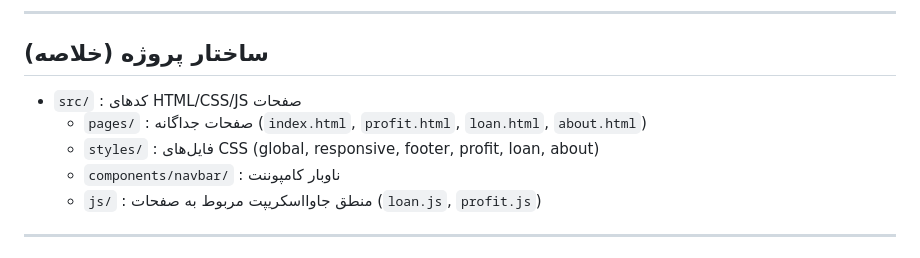
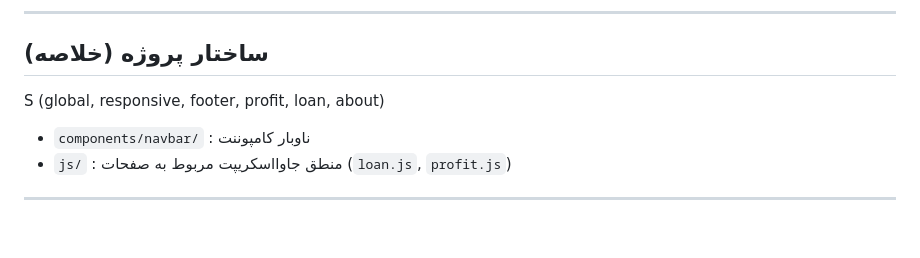
Before and after one commit to SE-LAB-14043/AZ1-repo, a Markdown page: README.md, the part around the change. Rendered like a GitHub page; blank space fills up the shorter version.

Commit message:
testing conflict

```diff
--- a/README.md
+++ b/README.md
@@ -9,10 +9,7 @@
 ---
 
 ## ساختار پروژه (خلاصه)
-
-- `src/` : کدهای HTML/CSS/JS صفحات
-  - `pages/` : صفحات جداگانه (`index.html`, `profit.html`, `loan.html`, `about.html`)
-  - `styles/` : فایل‌های CSS (global, responsive, footer, profit, loan, about)
+S (global, responsive, footer, profit, loan, about)
   - `components/navbar/` : ناوبار کامپوننت
   - `js/` : منطق جاوااسکریپت مربوط به صفحات (`loan.js`, `profit.js`)
 
```
